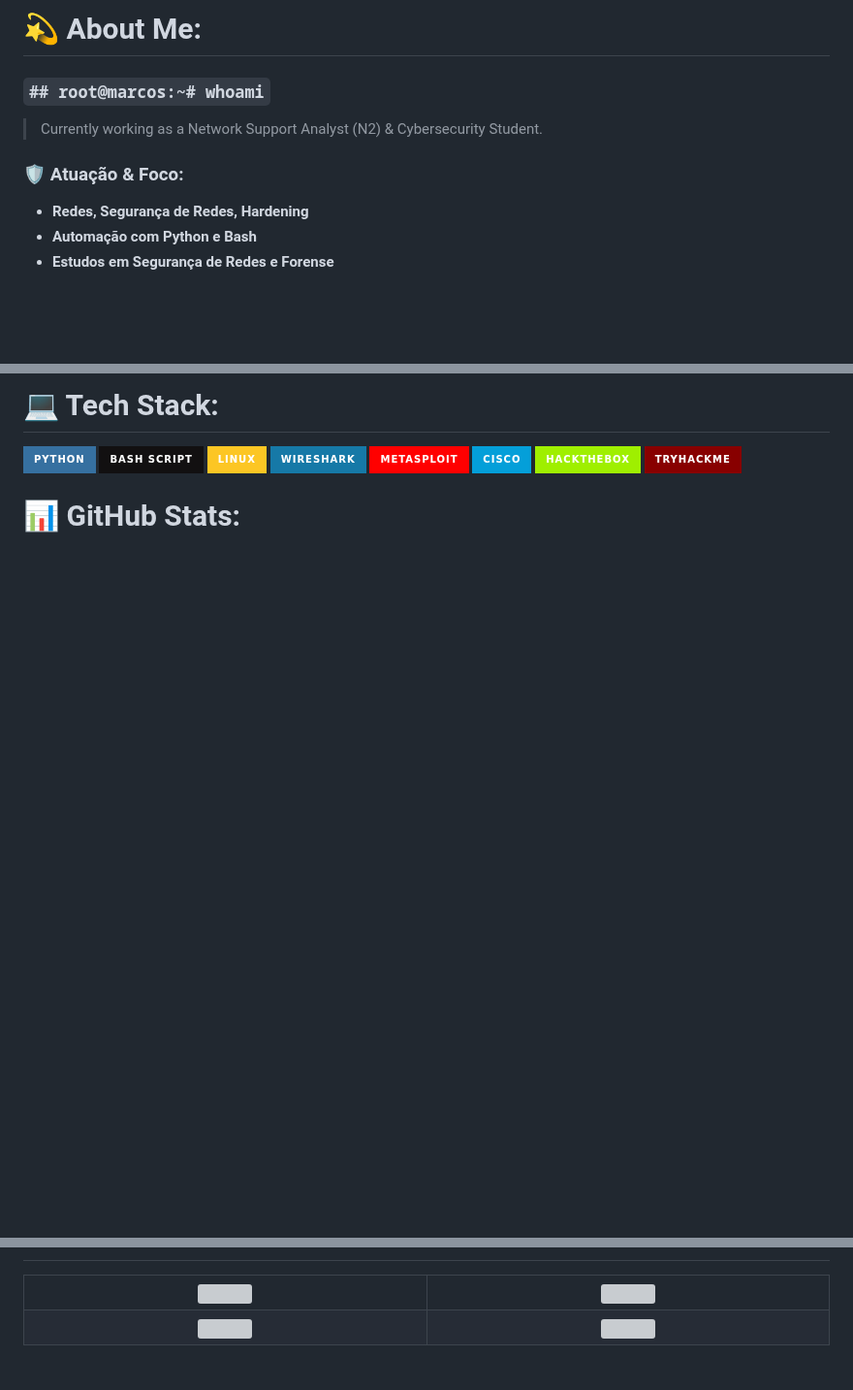
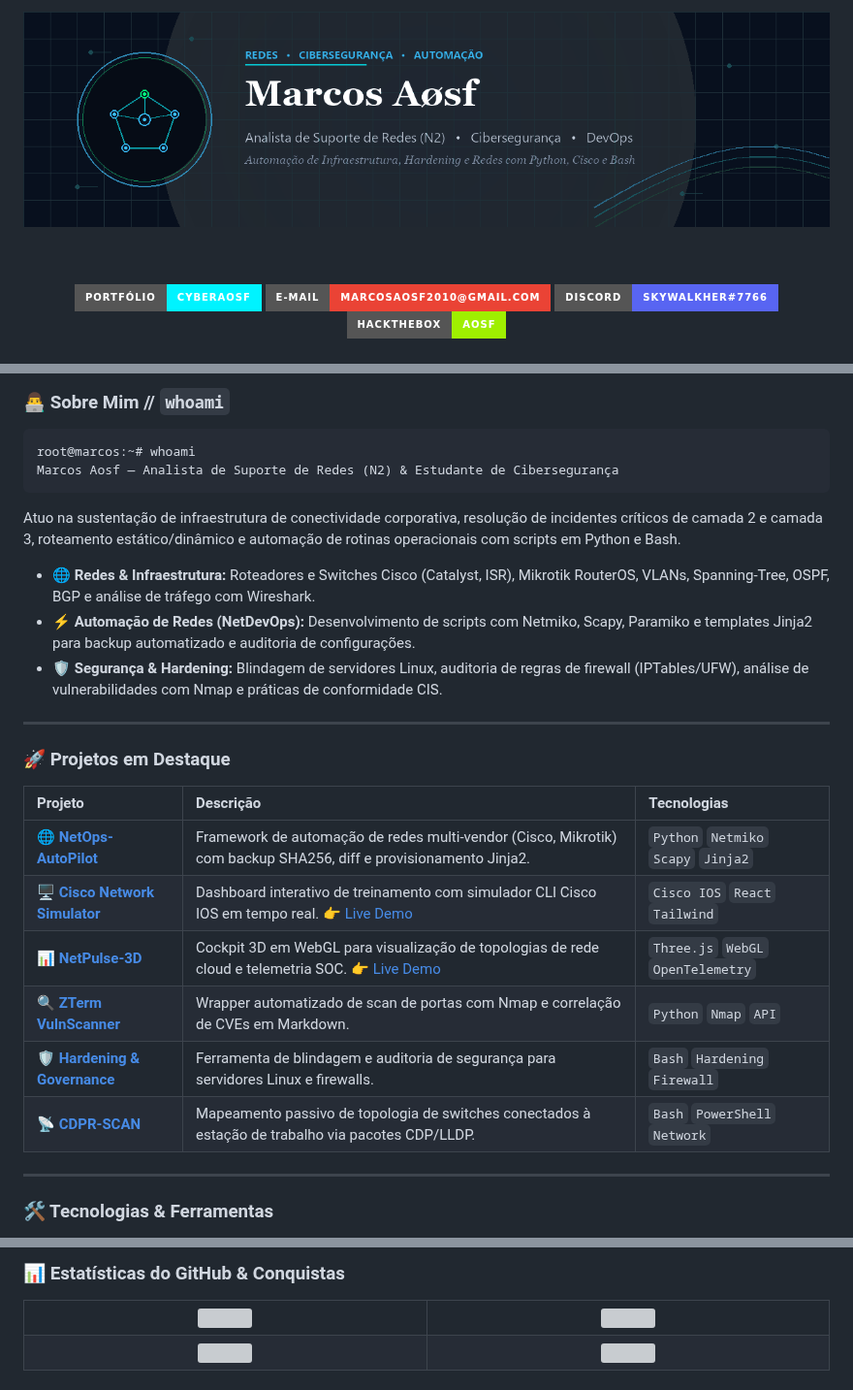
Before and after one commit to MarcosAosf/MarcosAosf, a Markdown page: README.md, 3 parts joined by grey strips. Shown at 97% size. Drawn GitHub-style; pictures changed too: assets/banner.png (added); badges without logos; blank space fills up the shorter version; grey boxes are pictures that could not be loaded.

Commit message:
feat: adiciona banner de perfil cyber/redes e atualiza README com projetos oficiais e badges

````diff
--- a/README.md
+++ b/README.md
@@ -1,11 +2,20 @@
 
+  <!-- Banner Principal -->
+  <img src="assets/banner.png" alt="Marcos Aosf - Redes, Cibersegurança & Automação" width="100%" />
 
-# 💫 About Me:
-### `## root@marcos:~# whoami`
-> Currently working as a Network Support Analyst (N2) & Cybersecurity Student.
+  <br><br>
 
-### 🛡️ Atuação & Foco:
-* **Redes, Segurança de Redes, Hardening**
-* **Automação com Python e Bash**
-* **Estudos em Segurança de Redes e Forense**
+  <!-- Badges de Contato e Identidade -->
+  <a href="https://marcosaosf.github.io/cyberaosf/">
+    <img src="https://img.shields.io/badge/Portf%C3%B3lio-cyberaosf-00f3ff?style=for-the-badge&logo=googlechrome&logoColor=black" alt="Portfólio" />
+  </a>
+  <a href="mailto:marcosaosf2010@gmail.com">
+    <img src="https://img.shields.io/badge/E--mail-marcosaosf2010%40gmail.com-EA4335?style=for-the-badge&logo=gmail&logoColor=white" alt="E-mail" />
+  </a>
+  <a href="https://discord.gg/SkyWalkher#7766">
+    <img src="https://img.shields.io/badge/Discord-SkyWalkher%237766-5865F2?style=for-the-badge&logo=discord&logoColor=white" alt="Discord" />
+  </a>
+  <a href="https://app.hackthebox.com/profile/2930902">
+    <img src="https://img.shields.io/badge/HackTheBox-Aosf-9FEF00?style=for-the-badge&logo=hackthebox&logoColor=black" alt="HackTheBox" />
+  </a>
 
@@ -15,16 +25,31 @@
 
-# 💻 Tech Stack:
+### 👨‍💻 Sobre Mim // `whoami`
 
-![Python](https://img.shields.io/badge/python-3670A0?style=for-the-badge&logo=python&logoColor=ffdd54)
-![Bash Script](https://img.shields.io/badge/bash_script-%23121011.svg?style=for-the-badge&logo=gnu-bash&logoColor=white)
-![Linux](https://img.shields.io/badge/Linux-FCC624?style=for-the-badge&logo=linux&logoColor=black)
-![Wireshark](https://img.shields.io/badge/Wireshark-1679A7?style=for-the-badge&logo=wireshark&logoColor=white)
-![Metasploit](https://img.shields.io/badge/Metasploit-%23FF0000.svg?style=for-the-badge&logo=metasploit&logoColor=white)
-![Cisco](https://img.shields.io/badge/cisco-%23049fd9.svg?style=for-the-badge&logo=cisco&logoColor=white)
-![HackTheBox](https://img.shields.io/badge/-HackTheBox-9FEF00?style=for-the-badge&logo=hackthebox&logoColor=black)
-![TryHackMe](https://img.shields.io/badge/-TryHackMe-880000?style=for-the-badge&logo=tryhackme&logoColor=white)
+```bash
+root@marcos:~# whoami
+Marcos Aosf — Analista de Suporte de Redes (N2) & Estudante de Cibersegurança
+```
 
+Atuo na sustentação de infraestrutura de conectividade corporativa, resolução de incidentes críticos de camada 2 e camada 3, roteamento estático/dinâmico e automação de rotinas operacionais com scripts em Python e Bash.
 
+* 🌐 **Redes & Infraestrutura:** Roteadores e Switches Cisco (Catalyst, ISR), Mikrotik RouterOS, VLANs, Spanning-Tree, OSPF, BGP e análise de tráfego com Wireshark.
+* ⚡ **Automação de Redes (NetDevOps):** Desenvolvimento de scripts com Netmiko, Scapy, Paramiko e templates Jinja2 para backup automatizado e auditoria de configurações.
+* 🛡️ **Segurança & Hardening:** Blindagem de servidores Linux, auditoria de regras de firewall (IPTables/UFW), análise de vulnerabilidades com Nmap e práticas de conformidade CIS.
 
+---
 
-# 📊 GitHub Stats:
+### 🚀 Projetos em Destaque
+
+| Projeto | Descrição | Tecnologias |
+| :--- | :--- | :--- |
+| 🌐 **[NetOps-AutoPilot](https://github.com/MarcosAosf/netops-autopilot)** | Framework de automação de redes multi-vendor (Cisco, Mikrotik) com backup SHA256, diff e provisionamento Jinja2. | `Python` `Netmiko` `Scapy` `Jinja2` |
+| 🖥️ **[Cisco Network Simulator](https://github.com/MarcosAosf/cisco-network-simulator)** | Dashboard interativo de treinamento com simulador CLI Cisco IOS em tempo real. [👉 Live Demo](https://marcosaosf.github.io/cisco-network-simulator/) | `Cisco IOS` `React` `Tailwind` |
+| 📊 **[NetPulse-3D](https://github.com/MarcosAosf/netpulse-3d)** | Cockpit 3D em WebGL para visualização de topologias de rede cloud e telemetria SOC. [👉 Live Demo](https://marcosaosf.github.io/netpulse-3d/) | `Three.js` `WebGL` `OpenTelemetry` |
+| 🔍 **[ZTerm VulnScanner](https://github.com/MarcosAosf/zterm-scanner)** | Wrapper automatizado de scan de portas com Nmap e correlação de CVEs em Markdown. | `Python` `Nmap` `API` |
+| 🛡️ **[Hardening & Governance](https://github.com/MarcosAosf/bash-hardening)** | Ferramenta de blindagem e auditoria de segurança para servidores Linux e firewalls. | `Bash` `Hardening` `Firewall` |
+| 📡 **[CDPR-SCAN](https://github.com/MarcosAosf/CDPR-SCAN)** | Mapeamento passivo de topologia de switches conectados à estação de trabalho via pacotes CDP/LLDP. | `Bash` `PowerShell` `Network` |
+
+---
+
+### 🛠️ Tecnologias & Ferramentas
+
@@ -31,3 +71,4 @@
+### 📊 Estatísticas do GitHub & Conquistas
 
 <table border="0" width="100%">
   <tr align="center" style="background-color: transparent; border: none;">
````
Also changed, not shown: other parts of README.md (+26 -15 lines).
